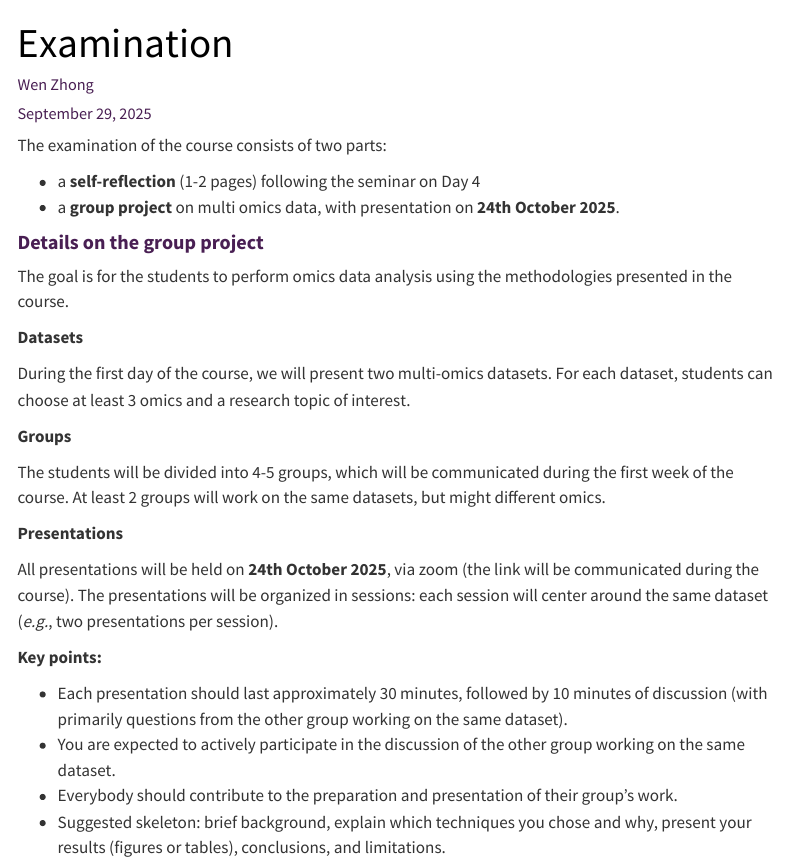
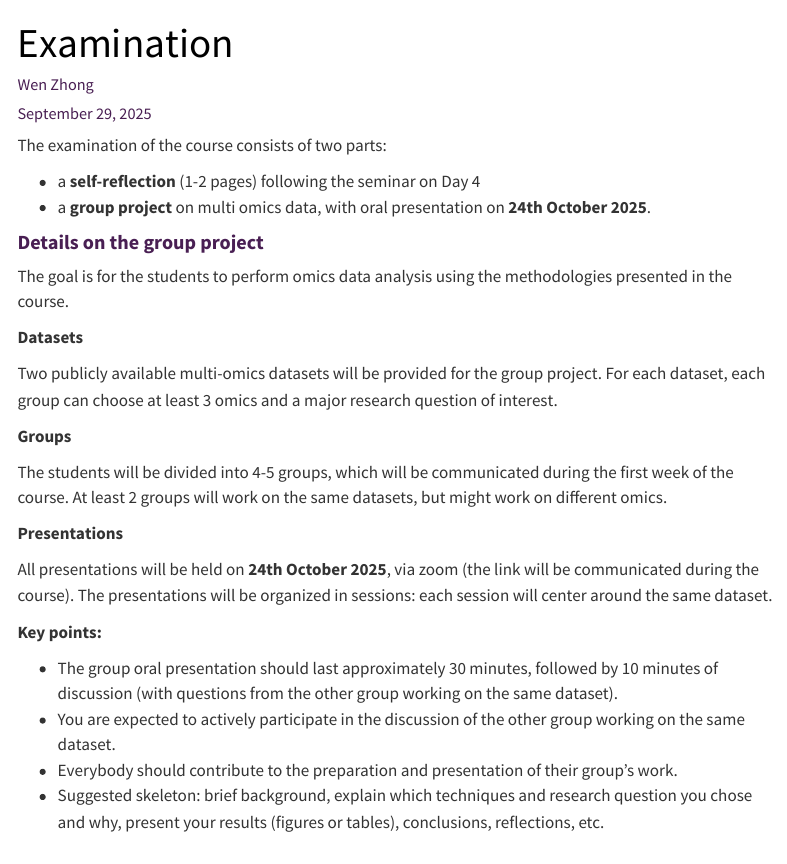
Before and after one commit to SciLifeLab-Training/Omics_DataDriven_PrecisionHealth, a Quarto document (project.qmd): the page in a window 1100 px wide, from its top. Rendered offline with R 4.5, knitr and Pandoc in place of Quarto, with nearby package versions; menus at the side of the page are left out.

Commit message:
Update project.qmd

```diff
--- a/project.qmd
+++ b/project.qmd
@@ -7,7 +7,7 @@ date: today
 The examination of the course consists of two parts:
 
 - a **self-reflection** (1-2 pages) following the seminar on Day 4
-- a **group project** on multi omics data, with presentation on **24th October 2025**.
+- a **group project** on multi omics data, with oral presentation on **24th October 2025**.
 
 
 #### Details on the group project
@@ -15,21 +15,21 @@ The goal is for the students to perform omics data analysis using the methodolog
 
 **Datasets**
 
-During the first day of the course, we will present two multi-omics datasets.
-For each dataset, students can choose at least 3 omics and a research topic of interest.
+Two publicly available multi-omics datasets will be provided for the group project.
+For each dataset, each group can choose at least 3 omics and a major research question of interest.
 
 **Groups**
 
-The students will be divided into 4-5 groups, which will be communicated during the first week of the course. At least 2 groups will work on the same datasets, but might different omics.
+The students will be divided into 4-5 groups, which will be communicated during the first week of the course. At least 2 groups will work on the same datasets, but might work on different omics.
 
 **Presentations**
 
 All presentations will be held on **24th October 2025**, via zoom (the link will be communicated during the course).
-The presentations will be organized in sessions: each session will center around the same dataset (*e.g.*, two presentations per session).
+The presentations will be organized in sessions: each session will center around the same dataset.
 
 **Key points:**
 
-- Each presentation should last approximately 30 minutes, followed by 10 minutes of discussion (with primarily questions from the other group working on the same dataset).
+- The group oral presentation should last approximately 30 minutes, followed by 10 minutes of discussion (with questions from the other group working on the same dataset).
 - You are expected to actively participate in the discussion of the other group working on the same dataset.
 - Everybody should contribute to the preparation and presentation of their group's work.
-- Suggested skeleton: brief background, explain which techniques you chose and why, present your results (figures or tables), conclusions, and limitations.
+- Suggested skeleton: brief background, explain which techniques and research question you chose and why, present your results (figures or tables), conclusions, reflections, etc.
```
